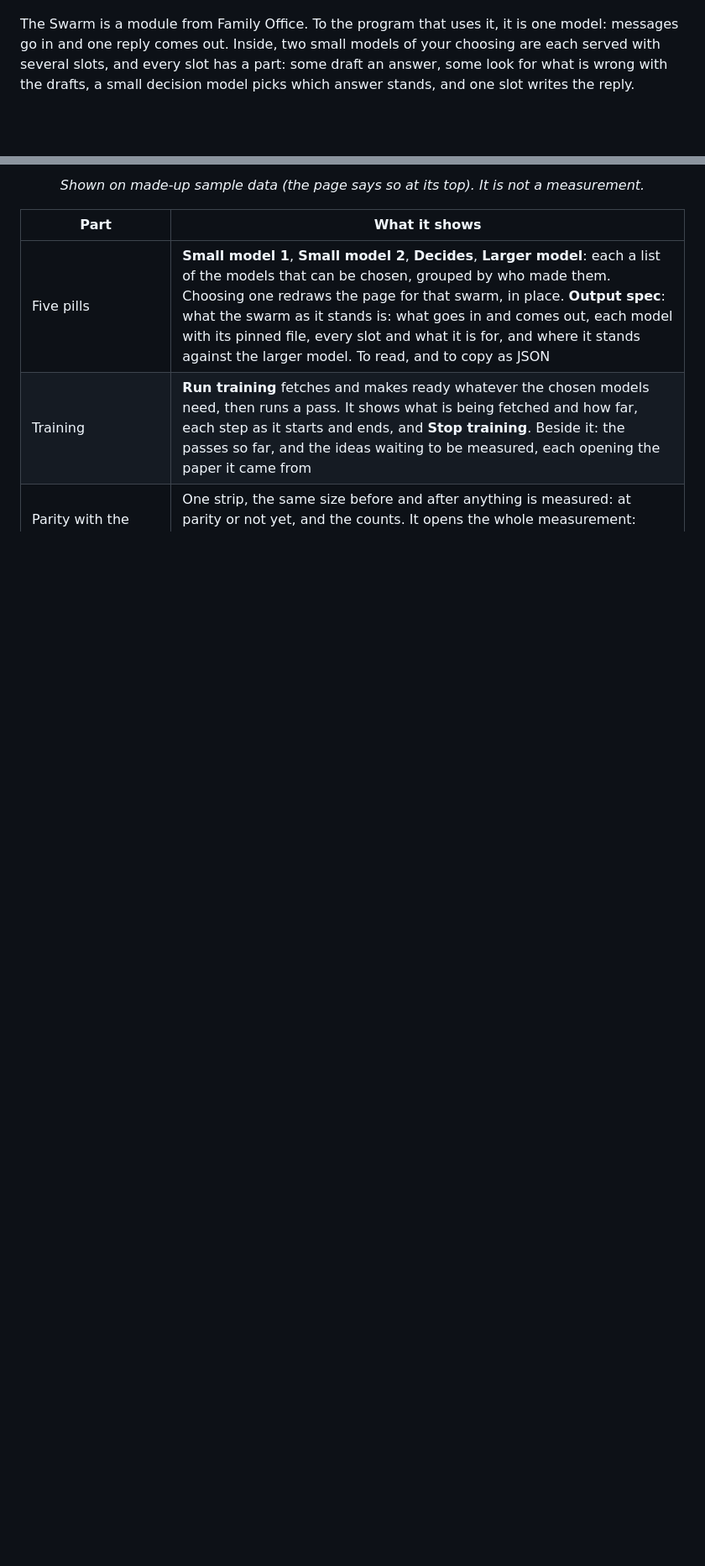
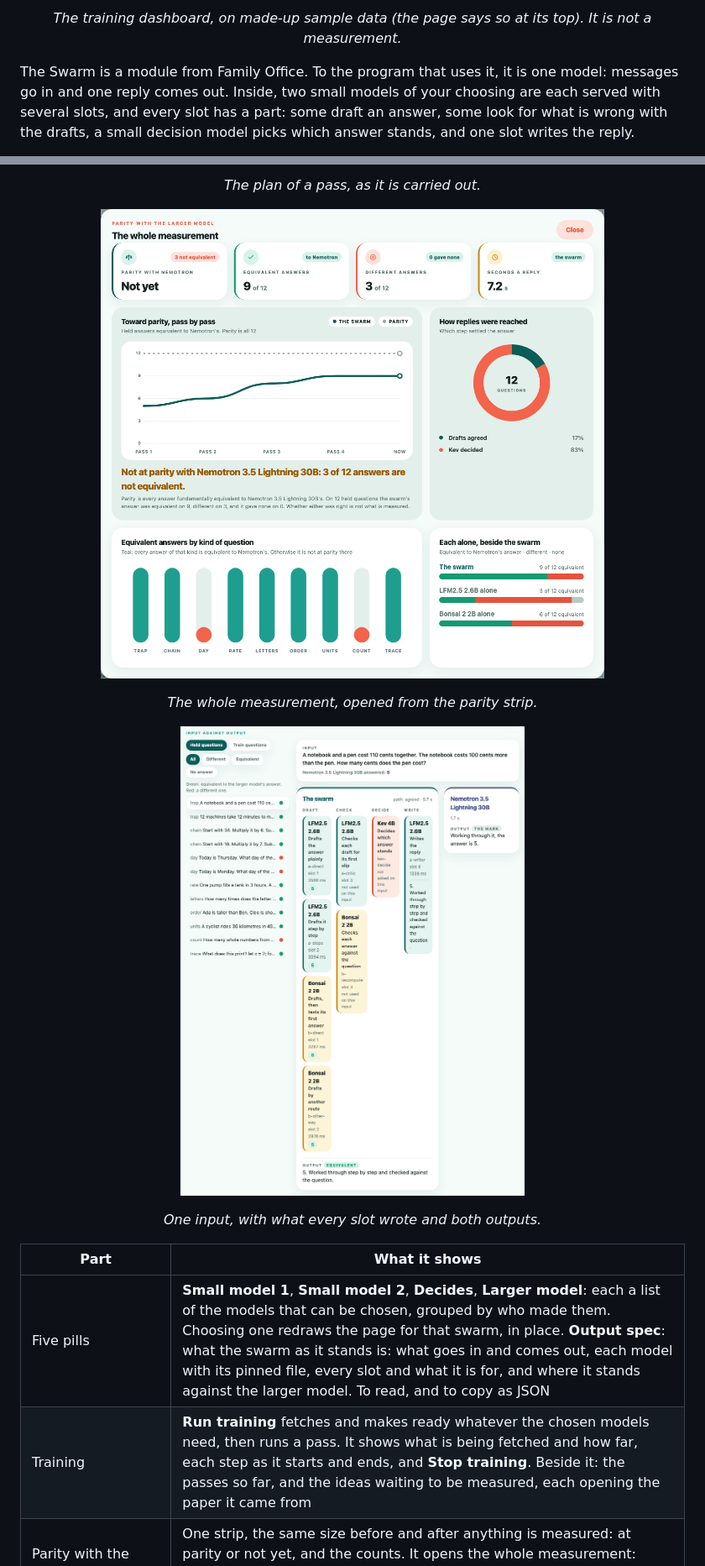
Before and after one commit to nseidm1/The-Swarm, a Markdown page: README.md, 2 parts joined by grey strips. Shown at 84% size. Rendered like a GitHub page; pictures changed too: docs/images/dashboard-input-output.png (added), docs/images/dashboard-measurement.png (added); blank space fills up the shorter version.

Commit message:
Replace the README's pictures with the current dashboard
- Four screenshots of the dashboard (overview, plan, measurement, input
  against output), taken from sample data and labelled as such
- Remove the hand-drawn flow diagram and the old dashboard picture

Co-Authored-By: Claude <noreply@anthropic.com>

```diff
--- a/README.md
+++ b/README.md
@@ -22,4 +22,6 @@
 </p>
+
+<p align="center"><em>The training dashboard, on made-up sample data (the page says so at its top). It is not a measurement.</em></p>
 
 The Swarm is a module from Family Office. To the program that uses it, it is one model: messages go in and one reply comes
 out. Inside, two small models of your choosing are each served with several slots, and every slot has a part: some draft an
@@ -219,6 +223,18 @@ It opens at `http://127.0.0.1:8787/` (`--port` changes that). It needs nothing i
 </p>
 
-<p align="center"><em>Shown on made-up sample data (the page says so at its top). It is not a measurement.</em></p>
+<p align="center"><em>The plan of a pass, as it is carried out.</em></p>
+
+<p align="center">
+  <img src="docs/images/dashboard-measurement.png" alt="The whole measurement, opened from the parity strip: at parity or not yet, equivalent and different answers, seconds a reply, equivalent answers pass by pass, which step settled each answer, equivalent answers by kind of question, and each small model alone beside the swarm" width="860">
+</p>
+
+<p align="center"><em>The whole measurement, opened from the parity strip.</em></p>
+
+<p align="center">
+  <img src="docs/images/dashboard-input-output.png" alt="Input against output: the list of questions, one input with what the larger model answered, what every slot wrote and settled on, the swarm's output, and the larger model's output beside it" width="860">
+</p>
+
+<p align="center"><em>One input, with what every slot wrote and both outputs.</em></p>
 
 | Part | What it shows |
 |---|---|
```
Also changed, not shown: other parts of README.md (+4 -2 lines), docs/images/dashboard-plan.png (added), docs/images/dashboard.png (added), docs/images/ui-sample.png (deleted), 1 other file.
